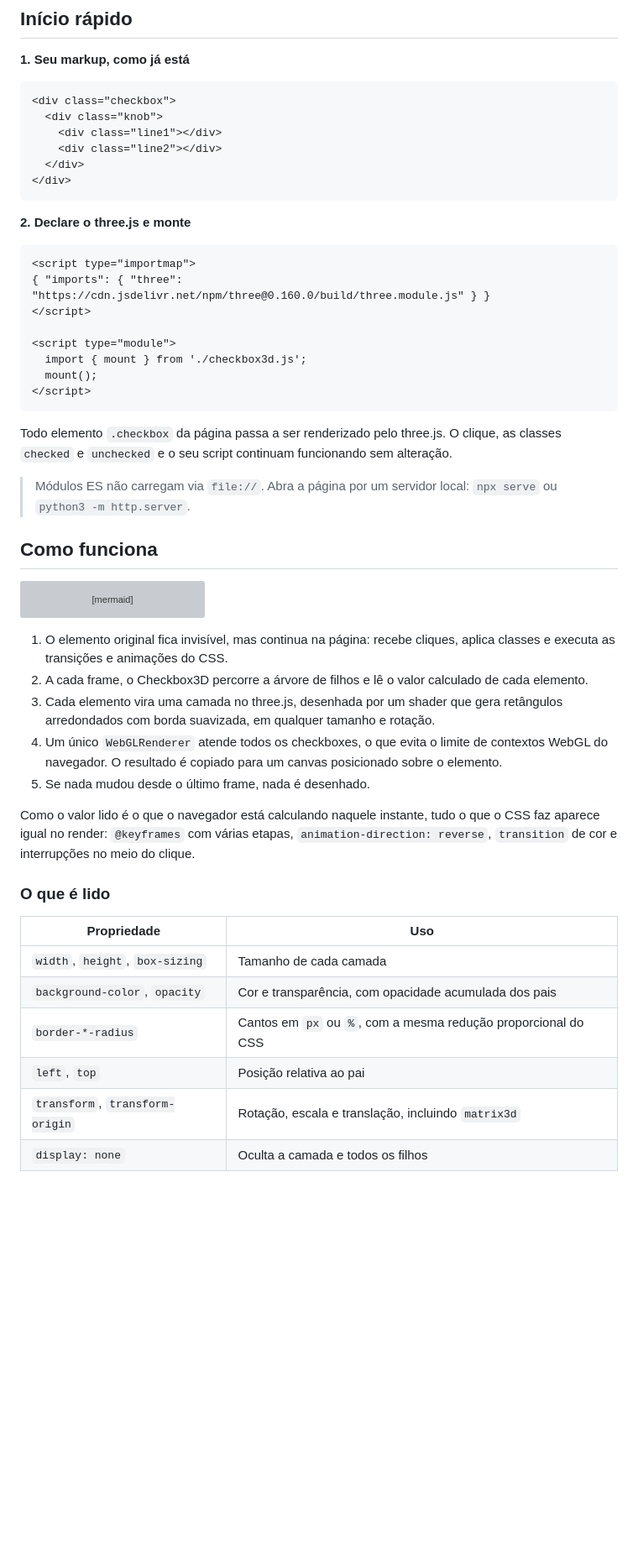
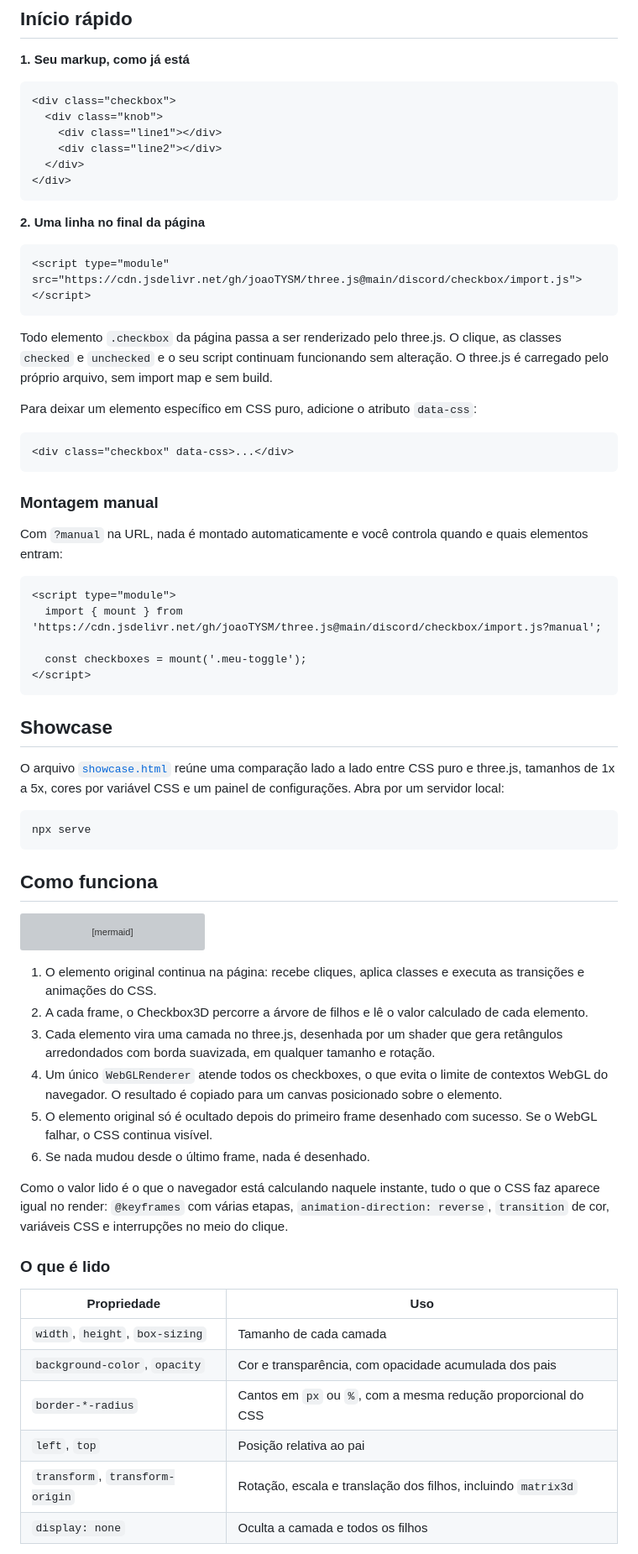
Before and after one commit to joaoTYSM/three.js, a Markdown page: discord/checkbox/README.md, the part around one of its changes. Shown at 84% size. GitHub-like rendering; blank space fills up the shorter version; grey boxes are pictures that could not be loaded.

Commit message:
Rename project to Checkbox3D and enhance README
Updated README to reflect project name change and added details on usage and rendering.

````diff
--- a/discord/checkbox/README.md
+++ b/discord/checkbox/README.md
@@ -39,23 +39,39 @@ O Checkbox3D faz o caminho inverso. O navegador continua sendo a fonte da verdad
 </div>
 ```
 
-**2. Declare o three.js e monte**
+**2. Uma linha no final da página**
 
 ```html
-<script type="importmap">
-{ "imports": { "three": "https://cdn.jsdelivr.net/npm/three@0.160.0/build/three.module.js" } }
-</script>
+<script type="module" src="https://cdn.jsdelivr.net/gh/joaoTYSM/three.js@main/discord/checkbox/import.js"></script>
+```
 
+Todo elemento `.checkbox` da página passa a ser renderizado pelo three.js. O clique, as classes `checked` e `unchecked` e o seu script continuam funcionando sem alteração. O three.js é carregado pelo próprio arquivo, sem import map e sem build.
+
+Para deixar um elemento específico em CSS puro, adicione o atributo `data-css`:
+
+```html
+<div class="checkbox" data-css>...</div>
+```
+
+### Montagem manual
+
+Com `?manual` na URL, nada é montado automaticamente e você controla quando e quais elementos entram:
+
+```html
 <script type="module">
-  import { mount } from './checkbox3d.js';
-  mount();
+  import { mount } from 'https://cdn.jsdelivr.net/gh/joaoTYSM/three.js@main/discord/checkbox/import.js?manual';
+
+  const checkboxes = mount('.meu-toggle');
 </script>
 ```
 
-Todo elemento `.checkbox` da página passa a ser renderizado pelo three.js. O clique, as classes `checked` e `unchecked` e o seu script continuam funcionando sem alteração.
+## Showcase
 
-> Módulos ES não carregam via `file://`. Abra a página por um servidor local:
-> `npx serve` ou `python3 -m http.server`.
+O arquivo [`showcase.html`](showcase.html) reúne uma comparação lado a lado entre CSS puro e three.js, tamanhos de 1x a 5x, cores por variável CSS e um painel de configurações. Abra por um servidor local:
+
+```bash
+npx serve
+```
 
 ## Como funciona
 
@@ -67,13 +83,14 @@ flowchart LR
   D --> E[Canvas sobre o elemento original]
 ```
 
-1. O elemento original fica invisível, mas continua na página: recebe cliques, aplica classes e executa as transições e animações do CSS.
+1. O elemento original continua na página: recebe cliques, aplica classes e executa as transições e animações do CSS.
 2. A cada frame, o Checkbox3D percorre a árvore de filhos e lê o valor calculado de cada elemento.
 3. Cada elemento vira uma camada no three.js, desenhada por um shader que gera retângulos arredondados com borda suavizada, em qualquer tamanho e rotação.
 4. Um único `WebGLRenderer` atende todos os checkboxes, o que evita o limite de contextos WebGL do navegador. O resultado é copiado para um canvas posicionado sobre o elemento.
-5. Se nada mudou desde o último frame, nada é desenhado.
+5. O elemento original só é ocultado depois do primeiro frame desenhado com sucesso. Se o WebGL falhar, o CSS continua visível.
+6. Se nada mudou desde o último frame, nada é desenhado.
 
-Como o valor lido é o que o navegador está calculando naquele instante, tudo o que o CSS faz aparece igual no render: `@keyframes` com várias etapas, `animation-direction: reverse`, `transition` de cor e interrupções no meio do clique.
+Como o valor lido é o que o navegador está calculando naquele instante, tudo o que o CSS faz aparece igual no render: `@keyframes` com várias etapas, `animation-direction: reverse`, `transition` de cor, variáveis CSS e interrupções no meio do clique.
 
 ### O que é lido
 
@@ -83,5 +100,5 @@ Como o valor lido é o que o navegador está calculando naquele instante, tudo o
 | `background-color`, `opacity` | Cor e transparência, com opacidade acumulada dos pais |
 | `border-*-radius` | Cantos em `px` ou `%`, com a mesma redução proporcional do CSS |
 | `left`, `top` | Posição relativa ao pai |
-| `transform`, `transform-origin` | Rotação, escala e translação, incluindo `matrix3d` |
+| `transform`, `transform-origin` | Rotação, escala e translação dos filhos, incluindo `matrix3d` |
 | `display: none` | Oculta a camada e todos os filhos |
````
Also changed, not shown: other parts of discord/checkbox/README.md (+10 -19 lines).
